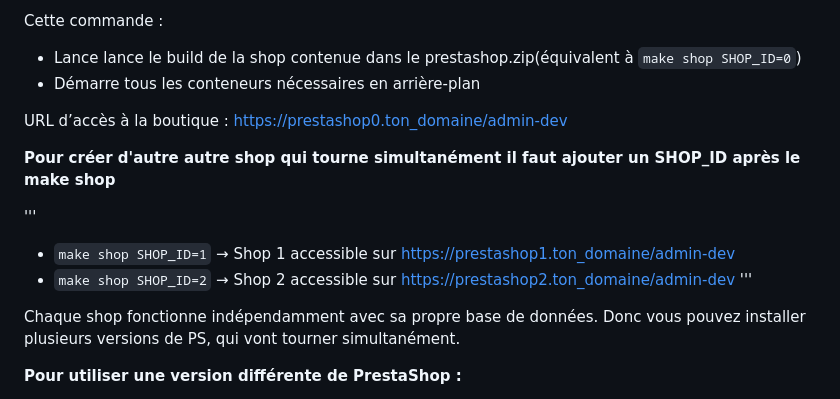
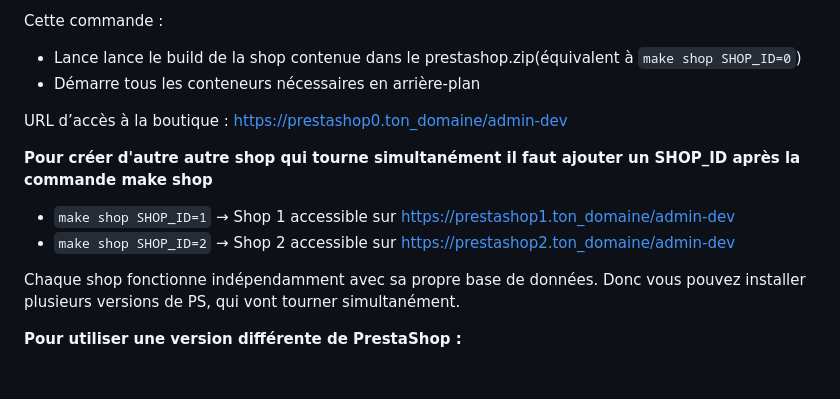
Before and after one commit to PrestaShopCorp/qa_multi_shop_builder, a Markdown page: build-Shop_with_ZIP_MyTun_for_Multiple_Shop_Exposed/README.md, the part around the change. Rendered like a GitHub page; blank space fills up the shorter version.

Commit message:
modify text redme

```diff
--- a/build-Shop_with_ZIP_MyTun_for_Multiple_Shop_Exposed/README.md
+++ b/build-Shop_with_ZIP_MyTun_for_Multiple_Shop_Exposed/README.md
@@ -95,12 +95,10 @@ Cette commande :
 
 URL d’accès à la boutique : https://prestashop0.ton_domaine/admin-dev
 
-**Pour créer d'autre autre shop qui tourne simultanément il faut ajouter un SHOP_ID après le make shop**
+**Pour créer d'autre autre shop qui tourne simultanément il faut ajouter un SHOP_ID après la commande make shop**
 
-'''
 - `make shop SHOP_ID=1` → Shop 1 accessible sur https://prestashop1.ton_domaine/admin-dev
 - `make shop SHOP_ID=2` → Shop 2 accessible sur https://prestashop2.ton_domaine/admin-dev
-'''
 
 Chaque shop fonctionne indépendamment avec sa propre base de données. Donc vous pouvez installer plusieurs versions de PS, qui vont tourner simultanément.
 
```
